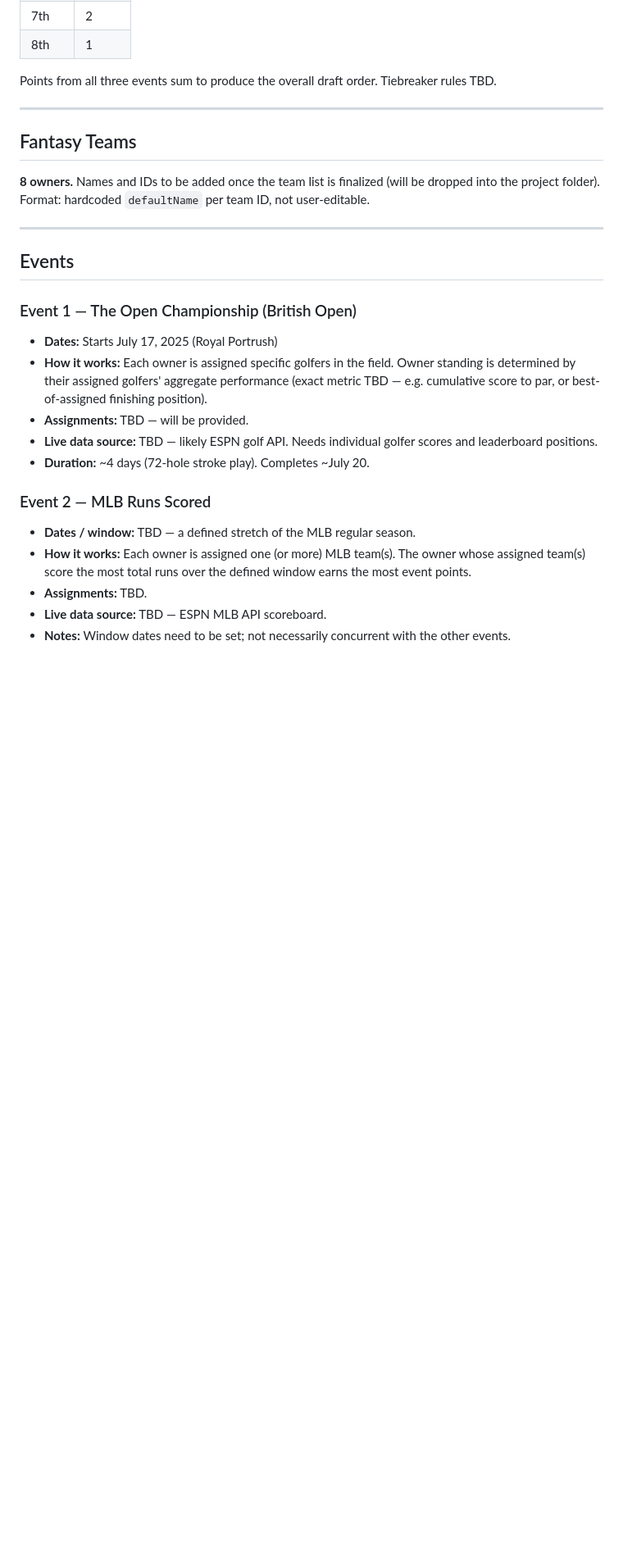
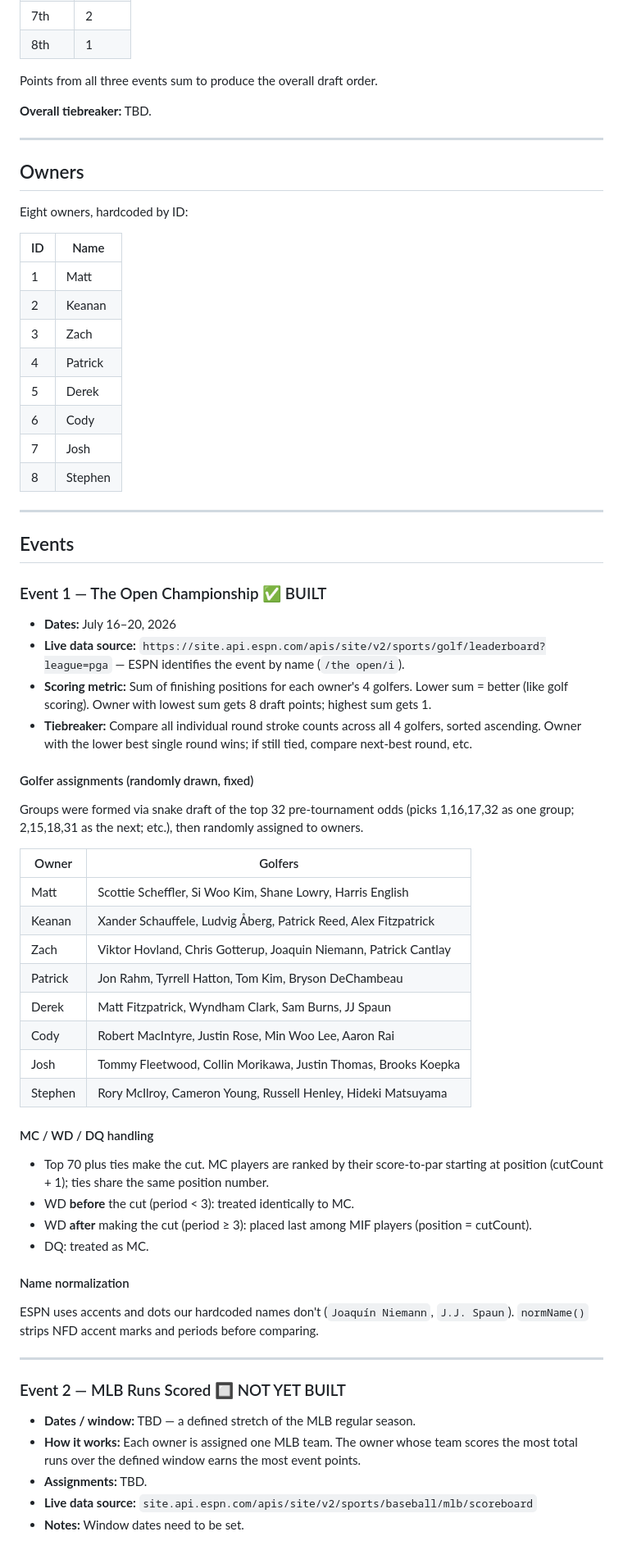
Before and after one commit to stephenzott/league_league_draft, a Markdown page: CLAUDE.md, the part around one of its changes. Shown at 82% size. Rendered like a GitHub page; blank space fills up the shorter version.

```diff
--- a/CLAUDE.md
+++ b/CLAUDE.md
@@ -25,29 +25,69 @@ Each event awards points based on finish/rank among the 8 owners:
 | 7th    | 2      |
 | 8th    | 1      |
 
-Points from all three events sum to produce the overall draft order. Tiebreaker rules TBD.
+Points from all three events sum to produce the overall draft order.
+
+**Overall tiebreaker:** TBD.
 
 ---
 
-## Fantasy Teams
+## Owners
 
-**8 owners.** Names and IDs to be added once the team list is finalized (will be dropped into the project folder). Format: hardcoded `defaultName` per team ID, not user-editable.
+Eight owners, hardcoded by ID:
+
+| ID | Name    |
+|----|---------|
+| 1  | Matt    |
+| 2  | Keanan  |
+| 3  | Zach    |
+| 4  | Patrick |
+| 5  | Derek   |
+| 6  | Cody    |
+| 7  | Josh    |
+| 8  | Stephen |
 
 ---
 
 ## Events
 
-### Event 1 — The Open Championship (British Open)
-- **Dates:** Starts July 17, 2025 (Royal Portrush)
-- **How it works:** Each owner is assigned specific golfers in the field. Owner standing is determined by their assigned golfers' aggregate performance (exact metric TBD — e.g. cumulative score to par, or best-of-assigned finishing position).
-- **Assignments:** TBD — will be provided.
-- **Live data source:** TBD — likely ESPN golf API. Needs individual golfer scores and leaderboard positions.
-- **Duration:** ~4 days (72-hole stroke play). Completes ~July 20.
+### Event 1 — The Open Championship ✅ BUILT
 
-### Event 2 — MLB Runs Scored
+- **Dates:** July 16–20, 2026
+- **Live data source:** `https://site.api.espn.com/apis/site/v2/sports/golf/leaderboard?league=pga` — ESPN identifies the event by name (`/the open/i`).
+- **Scoring metric:** Sum of finishing positions for each owner's 4 golfers. Lower sum = better (like golf scoring). Owner with lowest sum gets 8 draft points; highest sum gets 1.
+- **Tiebreaker:** Compare all individual round stroke counts across all 4 golfers, sorted ascending. Owner with the lower best single round wins; if still tied, compare next-best round, etc.
+
+#### Golfer assignments (randomly drawn, fixed)
+
+Groups were formed via snake draft of the top 32 pre-tournament odds (picks 1,16,17,32 as one group; 2,15,18,31 as the next; etc.), then randomly assigned to owners.
+
+| Owner   | Golfers |
+|---------|---------|
+| Matt    | Scottie Scheffler, Si Woo Kim, Shane Lowry, Harris English |
+| Keanan  | Xander Schauffele, Ludvig Åberg, Patrick Reed, Alex Fitzpatrick |
+| Zach    | Viktor Hovland, Chris Gotterup, Joaquin Niemann, Patrick Cantlay |
+| Patrick | Jon Rahm, Tyrrell Hatton, Tom Kim, Bryson DeChambeau |
+| Derek   | Matt Fitzpatrick, Wyndham Clark, Sam Burns, JJ Spaun |
+| Cody    | Robert MacIntyre, Justin Rose, Min Woo Lee, Aaron Rai |
+| Josh    | Tommy Fleetwood, Collin Morikawa, Justin Thomas, Brooks Koepka |
+| Stephen | Rory McIlroy, Cameron Young, Russell Henley, Hideki Matsuyama |
+
+#### MC / WD / DQ handling
+- Top 70 plus ties make the cut. MC players are ranked by their score-to-par starting at position (cutCount + 1); ties share the same position number.
+- WD **before** the cut (period < 3): treated identically to MC.
+- WD **after** making the cut (period ≥ 3): placed last among MIF players (position = cutCount).
+- DQ: treated as MC.
+
+#### Name normalization
+ESPN uses accents and dots our hardcoded names don't (`Joaquín Niemann`, `J.J. Spaun`). `normName()` strips NFD accent marks and periods before comparing.
+
+---
+
+### Event 2 — MLB Runs Scored 🔲 NOT YET BUILT
+
 - **Dates / window:** TBD — a defined stretch of the MLB regular season.
-- **How it works:** Each owner is assigned one (or more) MLB team(s). The owner whose assigned team(s) score the most total runs over the defined window earns the most event points.
+- **How it works:** Each owner is assigned one MLB team. The owner whose team scores the most total runs over the defined window earns the most event points.
 - **Assignments:** TBD.
-- **Live data source:** TBD — ESPN MLB API scoreboard.
-- **Notes:** Window dates need to be set; not necessarily concurrent with the other events.
+- **Live data source:** `site.api.espn.com/apis/site/v2/sports/baseball/mlb/scoreboard`
+- **Notes:** Window dates need to be set.
 
```
Also changed, not shown: other parts of CLAUDE.md (+38 -57 lines).
